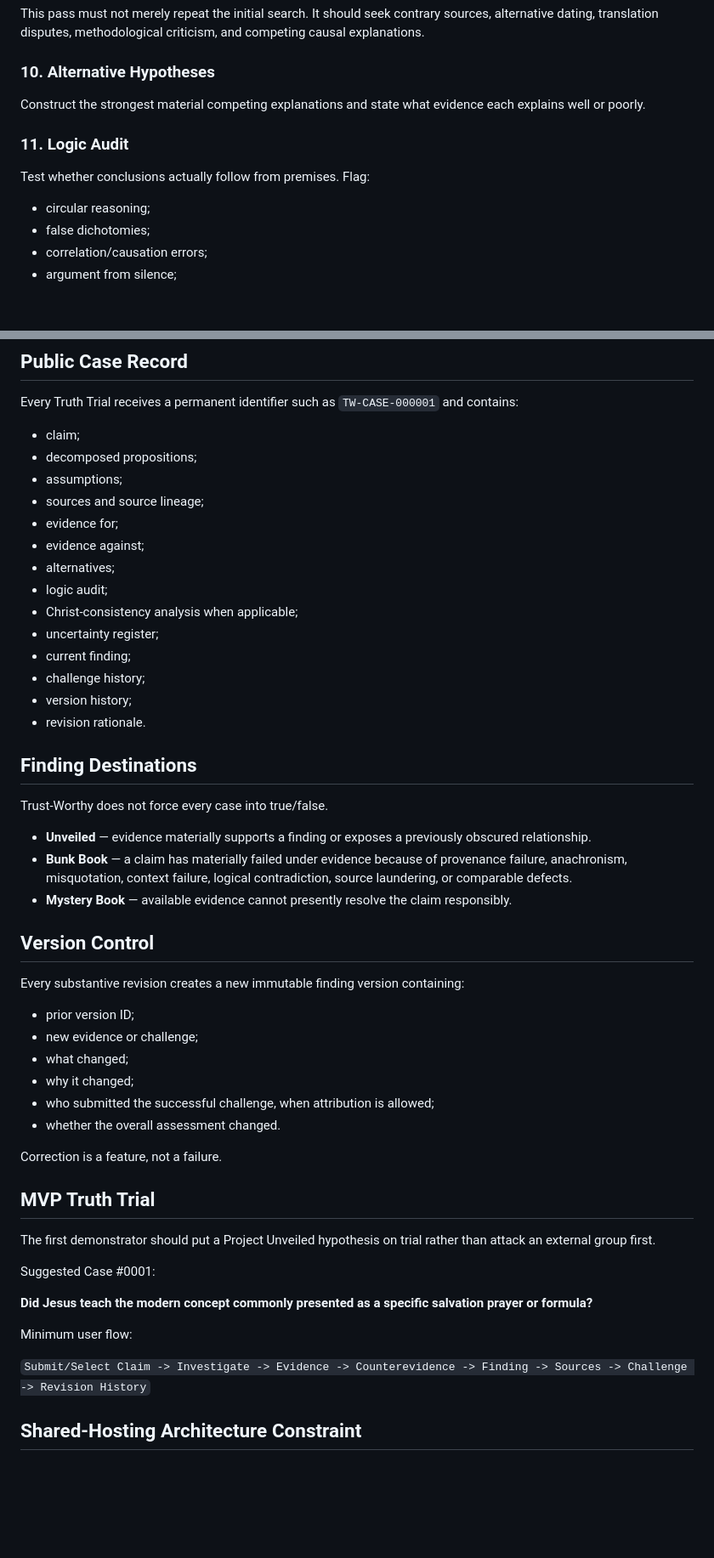
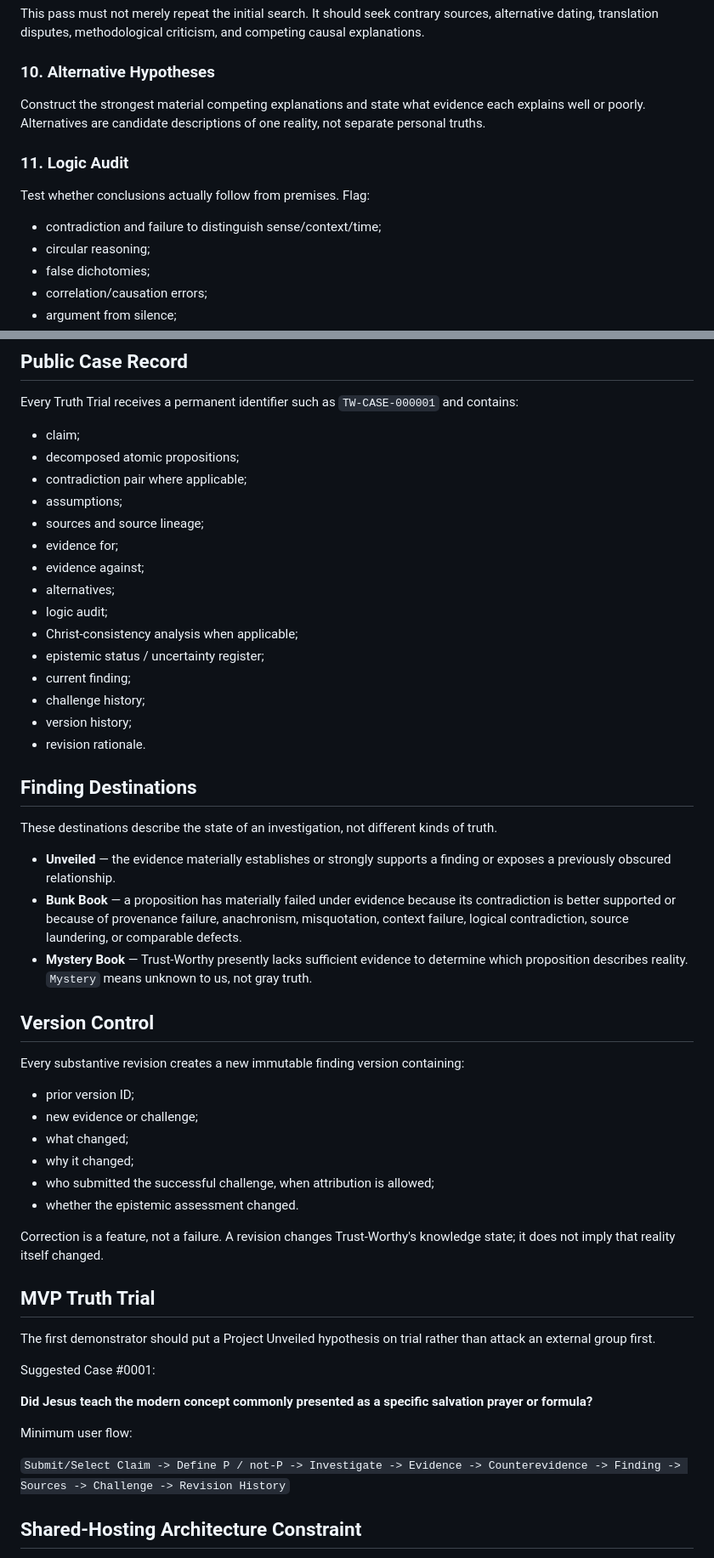
Before and after one commit to bobhay75/Project-Unveiled, a Markdown page: trust-worthy/PROTOCOL.md, 2 parts joined by grey strips. Shown at 85% size. Drawn GitHub-style; blank space fills up the shorter version.

```diff
--- a/trust-worthy/PROTOCOL.md
+++ b/trust-worthy/PROTOCOL.md
@@ -67,11 +84,12 @@ This pass must not merely repeat the initial search. It should seek contrary sou
 
 ### 10. Alternative Hypotheses
 
-Construct the strongest material competing explanations and state what evidence each explains well or poorly.
+Construct the strongest material competing explanations and state what evidence each explains well or poorly. Alternatives are candidate descriptions of one reality, not separate personal truths.
 
 ### 11. Logic Audit
 
 Test whether conclusions actually follow from premises. Flag:
+- contradiction and failure to distinguish sense/context/time;
 - circular reasoning;
 - false dichotomies;
 - correlation/causation errors;
@@ -124,7 +150,8 @@ Successful challenges trigger a new investigation version rather than silently e
 
 Every Truth Trial receives a permanent identifier such as `TW-CASE-000001` and contains:
 - claim;
-- decomposed propositions;
+- decomposed atomic propositions;
+- contradiction pair where applicable;
 - assumptions;
 - sources and source lineage;
 - evidence for;
@@ -132,7 +159,7 @@ Every Truth Trial receives a permanent identifier such as `TW-CASE-000001` and c
 - alternatives;
 - logic audit;
 - Christ-consistency analysis when applicable;
-- uncertainty register;
+- epistemic status / uncertainty register;
 - current finding;
 - challenge history;
 - version history;
@@ -140,11 +167,11 @@ Every Truth Trial receives a permanent identifier such as `TW-CASE-000001` and c
 
 ## Finding Destinations
 
-Trust-Worthy does not force every case into true/false.
+These destinations describe the state of an investigation, not different kinds of truth.
 
-- **Unveiled** — evidence materially supports a finding or exposes a previously obscured relationship.
-- **Bunk Book** — a claim has materially failed under evidence because of provenance failure, anachronism, misquotation, context failure, logical contradiction, source laundering, or comparable defects.
-- **Mystery Book** — available evidence cannot presently resolve the claim responsibly.
+- **Unveiled** — the evidence materially establishes or strongly supports a finding or exposes a previously obscured relationship.
+- **Bunk Book** — a proposition has materially failed under evidence because its contradiction is better supported or because of provenance failure, anachronism, misquotation, context failure, logical contradiction, source laundering, or comparable defects.
+- **Mystery Book** — Trust-Worthy presently lacks sufficient evidence to determine which proposition describes reality. `Mystery` means unknown to us, not gray truth.
 
 ## Version Control
 
@@ -154,9 +181,9 @@ Every substantive revision creates a new immutable finding version containing:
 - what changed;
 - why it changed;
 - who submitted the successful challenge, when attribution is allowed;
-- whether the overall assessment changed.
+- whether the epistemic assessment changed.
 
-Correction is a feature, not a failure.
+Correction is a feature, not a failure. A revision changes Trust-Worthy's knowledge state; it does not imply that reality itself changed.
 
 ## MVP Truth Trial
 
@@ -168,7 +195,7 @@ Suggested Case #0001:
 
 Minimum user flow:
 
-`Submit/Select Claim -> Investigate -> Evidence -> Counterevidence -> Finding -> Sources -> Challenge -> Revision History`
+`Submit/Select Claim -> Define P / not-P -> Investigate -> Evidence -> Counterevidence -> Finding -> Sources -> Challenge -> Revision History`
 
 ## Shared-Hosting Architecture Constraint
 
```
Also changed, not shown: other parts of trust-worthy/PROTOCOL.md (+39 -14 lines).
